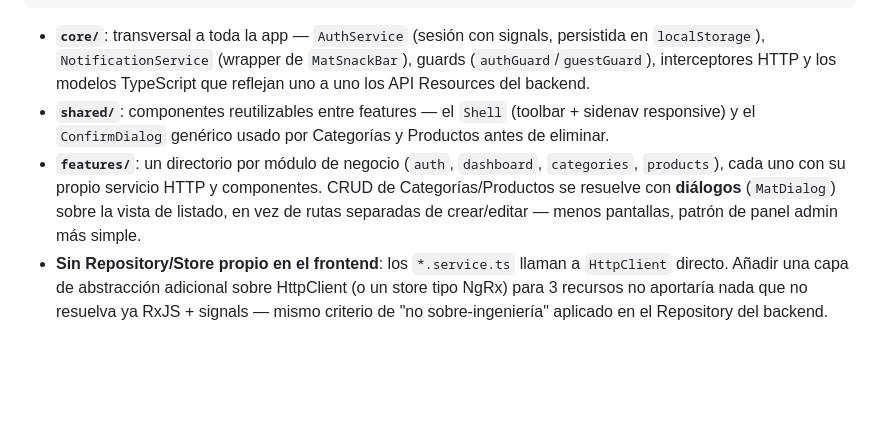
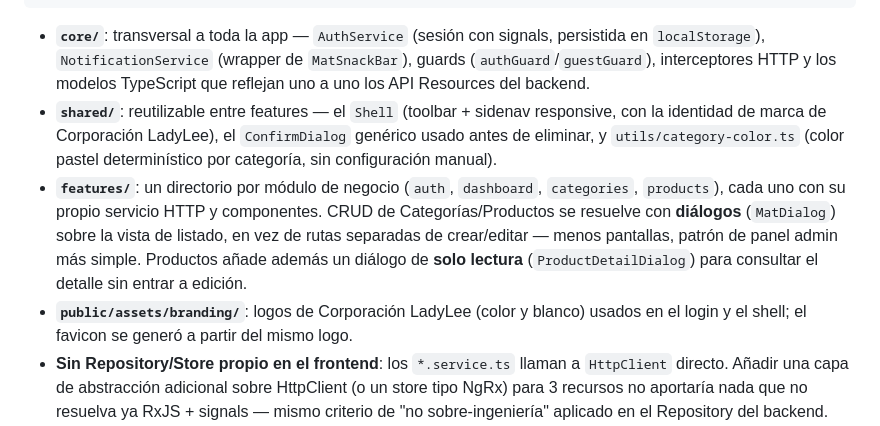
Before and after one commit to Jusmet-Cast/EvoStock, a Markdown page: evostock-web/README.md, the part around the change. Rendered like a GitHub page; blank space fills up the shorter version.

Commit message:
docs: reflect the product detail dialog and branding assets
The architecture section still described the app as it looked before
the UI/UX pass — adds the read-only ProductDetailDialog, the
category-color utility, and the branding assets directory.

````diff
--- a/evostock-web/README.md
+++ b/evostock-web/README.md
@@ -86,7 +86,8 @@ Feature (routes lazy-loaded) → Component (standalone, signals)
 ```
 
 - **`core/`**: transversal a toda la app — `AuthService` (sesión con signals, persistida en `localStorage`), `NotificationService` (wrapper de `MatSnackBar`), guards (`authGuard`/`guestGuard`), interceptores HTTP y los modelos TypeScript que reflejan uno a uno los API Resources del backend.
-- **`shared/`**: componentes reutilizables entre features — el `Shell` (toolbar + sidenav responsive) y el `ConfirmDialog` genérico usado por Categorías y Productos antes de eliminar.
-- **`features/`**: un directorio por módulo de negocio (`auth`, `dashboard`, `categories`, `products`), cada uno con su propio servicio HTTP y componentes. CRUD de Categorías/Productos se resuelve con **diálogos** (`MatDialog`) sobre la vista de listado, en vez de rutas separadas de crear/editar — menos pantallas, patrón de panel admin más simple.
+- **`shared/`**: reutilizable entre features — el `Shell` (toolbar + sidenav responsive, con la identidad de marca de Corporación LadyLee), el `ConfirmDialog` genérico usado antes de eliminar, y `utils/category-color.ts` (color pastel determinístico por categoría, sin configuración manual).
+- **`features/`**: un directorio por módulo de negocio (`auth`, `dashboard`, `categories`, `products`), cada uno con su propio servicio HTTP y componentes. CRUD de Categorías/Productos se resuelve con **diálogos** (`MatDialog`) sobre la vista de listado, en vez de rutas separadas de crear/editar — menos pantallas, patrón de panel admin más simple. Productos añade además un diálogo de **solo lectura** (`ProductDetailDialog`) para consultar el detalle sin entrar a edición.
+- **`public/assets/branding/`**: logos de Corporación LadyLee (color y blanco) usados en el login y el shell; el favicon se generó a partir del mismo logo.
 - **Sin Repository/Store propio en el frontend**: los `*.service.ts` llaman a `HttpClient` directo. Añadir una capa de abstracción adicional sobre HttpClient (o un store tipo NgRx) para 3 recursos no aportaría nada que no resuelva ya RxJS + signals — mismo criterio de "no sobre-ingeniería" aplicado en el Repository del backend.
 - **Errores de validación (422)**: el `errorInterceptor` los deja pasar sin mostrar un toast genérico, para que cada formulario los traduzca a mensajes específicos por campo (ej. nombre de categoría duplicado).
````
